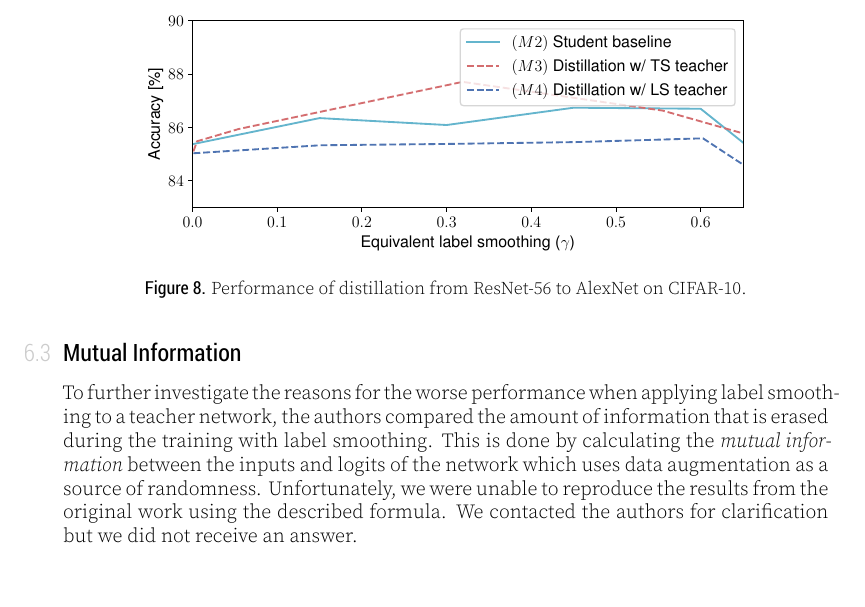
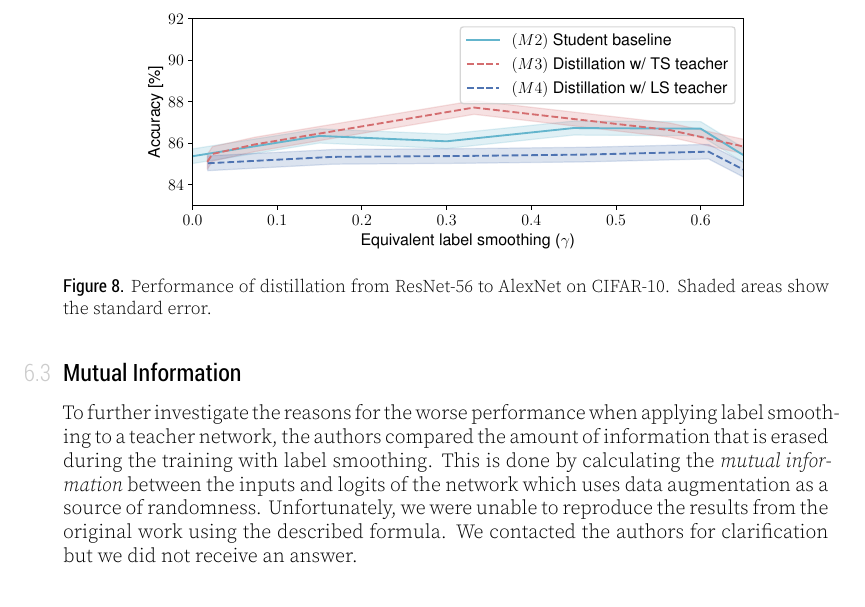
Before and after one commit to sdwagner/re-labelsmoothing, a LaTeX document (report/article.tex, which reads report/content.tex): part of page 13 of 16, cut at the place of the change. The pictures show the PDF file report/article.pdf that the author committed with the source.

Commit message:
Update Report to incorporate standard error for knowledge distillation

```diff
--- a/report/content.tex
+++ b/report/content.tex
@@ -359,7 +359,7 @@ To establish a baseline, the authors first trained teacher networks $(M1)$ and s
 \begin{figure}[ht]
 \centering
 \includegraphics[width=0.8\textwidth]{figures/fc_knowledge_distillation.pdf}
-\caption{Performance of distillation from fully-connected architecture ($1200$ neurons) to fully-connected architecture ($800$ neurons) on MNIST.}
+\caption{Performance of distillation from fully-connected architecture ($1200$ neurons) to fully-connected architecture ($800$ neurons) on MNIST. Shaded areas show the standard error.}
 \label{fig:fc_dist}
 \end{figure}
 
@@ -371,7 +371,7 @@ The authors also conducted the above-mentioned experiment on convolutional netwo
 \begin{figure}[ht]
 \centering
 \includegraphics[width=0.8\textwidth]{figures/knowledge_distillation.pdf}
-\caption{Performance of distillation from ResNet-56 to AlexNet on CIFAR-10.}
+\caption{Performance of distillation from ResNet-56 to AlexNet on CIFAR-10. Shaded areas show the standard error.}
 \label{fig:conv_dist}
 
 \end{figure}
```
Also changed, not shown: figures/fc_knowledge_distillation.pdf, figures/resnet56_knowledge_distillation.pdf, report/article.pdf, report/figures/fc_knowledge_distillation.pdf, report/figures/knowledge_distillation.pdf.
